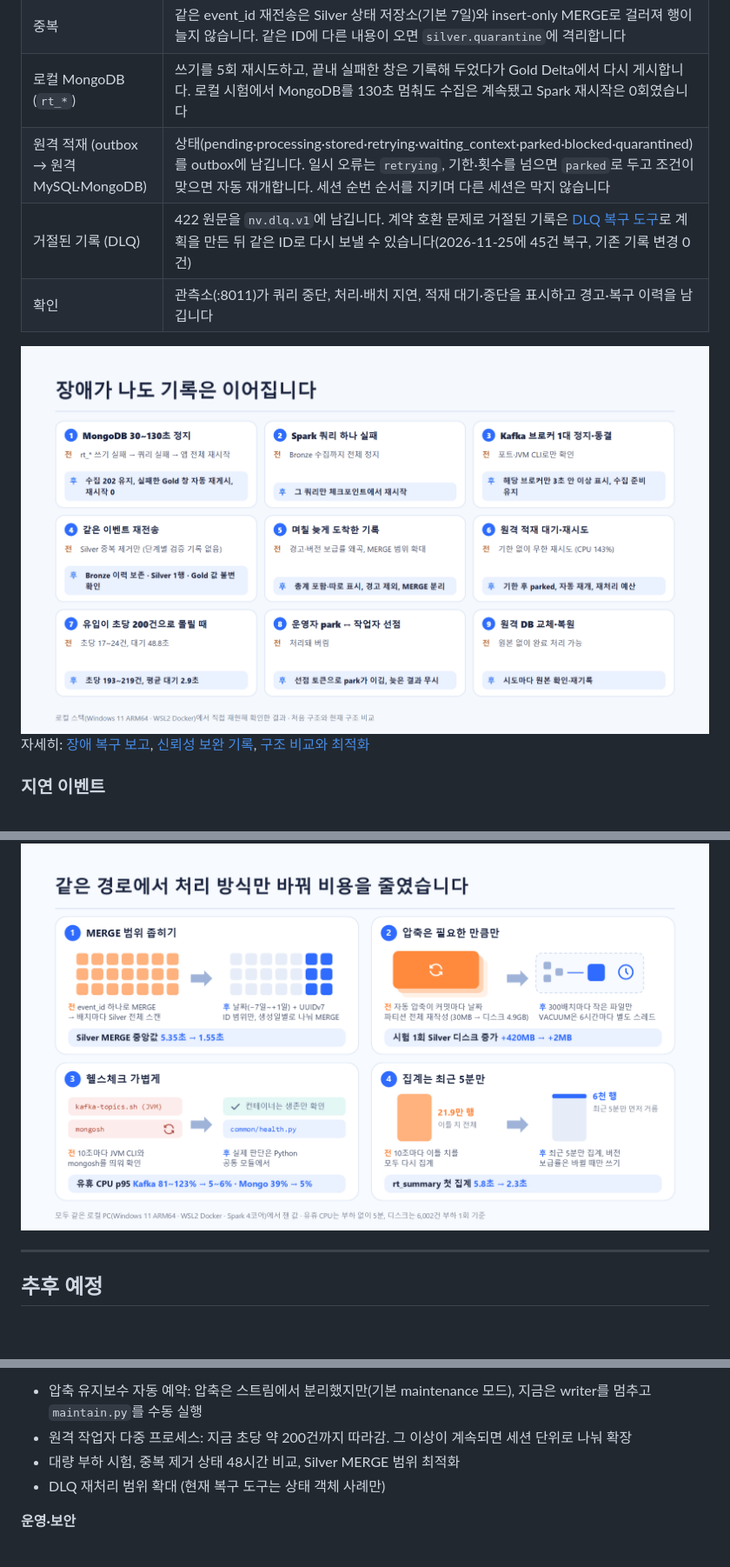
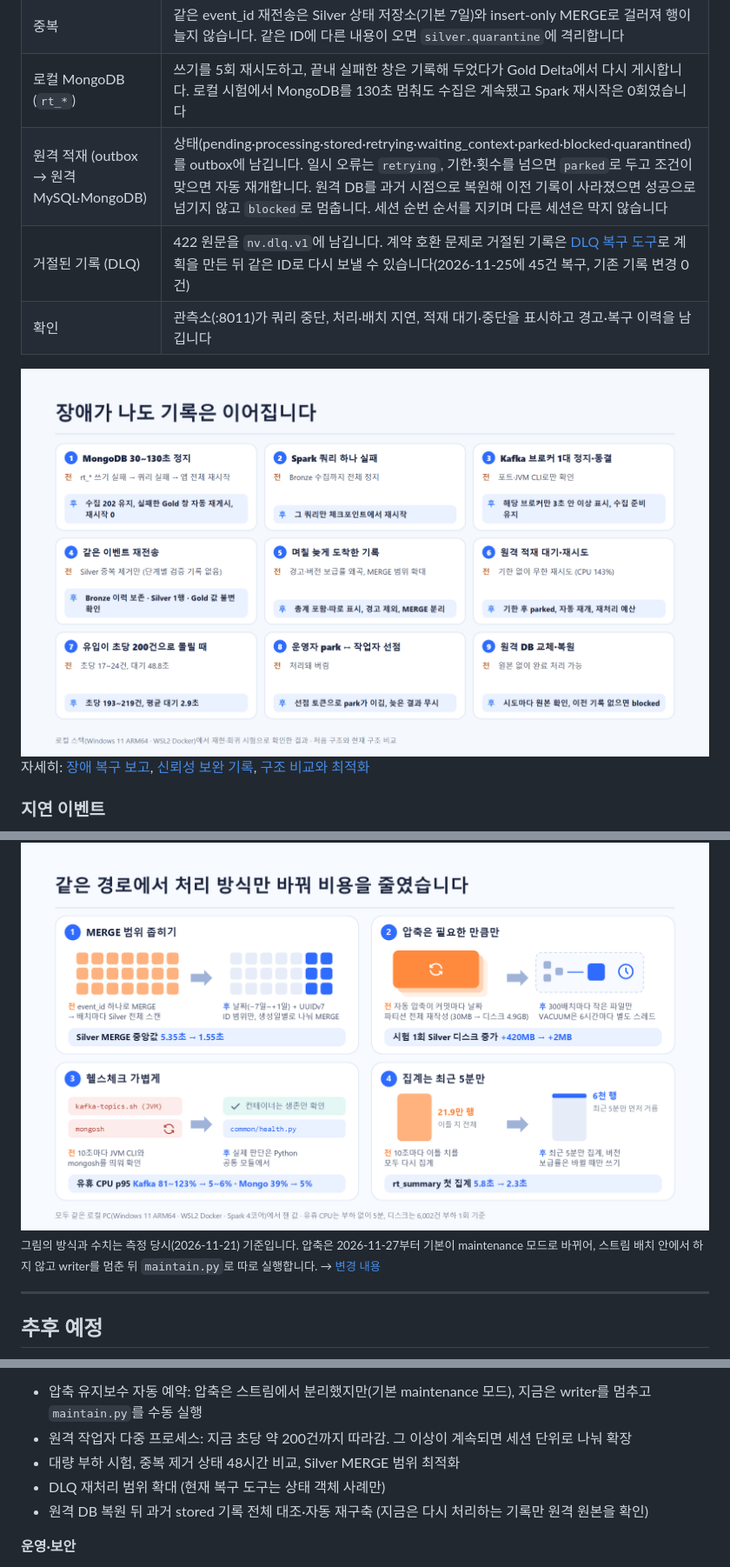
Before and after one commit to encore-ai-campus/mlo-02-p3-team1, a Markdown page: README.md, 3 parts joined by grey strips. Shown at 87% size. GitHub-like rendering; pictures changed too: docs/readme/failure-scenarios.png; blank space fills up the shorter version.

```diff
--- a/README.md
+++ b/README.md
@@ -159,7 +159,7 @@ code mlo-02-p3-team1/nodeverse.code-workspace
 | Spark | 쿼리마다 체크포인트가 있고 Kafka가 7일 보관하므로, Spark가 멈췄다 다시 뜨면 마지막 처리 위치부터 이어 갑니다. 감독 루프가 실패한 쿼리만 체크포인트에서 다시 시작하고, 10분 안에 5회를 넘으면 컨테이너를 재시작합니다 |
 | 중복 | 같은 event_id 재전송은 Silver 상태 저장소(기본 7일)와 insert-only MERGE로 걸러져 행이 늘지 않습니다. 같은 ID에 다른 내용이 오면 `silver.quarantine`에 격리합니다 |
 | 로컬 MongoDB (`rt_*`) | 쓰기를 5회 재시도하고, 끝내 실패한 창은 기록해 두었다가 Gold Delta에서 다시 게시합니다. 로컬 시험에서 MongoDB를 130초 멈춰도 수집은 계속됐고 Spark 재시작은 0회였습니다 |
-| 원격 적재 (outbox → 원격 MySQL·MongoDB) | 상태(pending·processing·stored·retrying·waiting_context·parked·blocked·quarantined)를 outbox에 남깁니다. 일시 오류는 `retrying`, 기한·횟수를 넘으면 `parked`로 두고 조건이 맞으면 자동 재개합니다. 세션 순번 순서를 지키며 다른 세션은 막지 않습니다 |
+| 원격 적재 (outbox → 원격 MySQL·MongoDB) | 상태(pending·processing·stored·retrying·waiting_context·parked·blocked·quarantined)를 outbox에 남깁니다. 일시 오류는 `retrying`, 기한·횟수를 넘으면 `parked`로 두고 조건이 맞으면 자동 재개합니다. 원격 DB를 과거 시점으로 복원해 이전 기록이 사라졌으면 성공으로 넘기지 않고 `blocked`로 멈춥니다. 세션 순번 순서를 지키며 다른 세션은 막지 않습니다 |
 | 거절된 기록 (DLQ) | 422 원문을 `nv.dlq.v1`에 남깁니다. 계약 호환 문제로 거절된 기록은 [DLQ 복구 도구](pipeline/tools/recover_state_dlq.py)로 계획을 만든 뒤 같은 ID로 다시 보낼 수 있습니다(2026-11-25에 45건 복구, 기존 기록 변경 0건) |
 | 확인 | 관측소(:8011)가 쿼리 중단, 처리·배치 지연, 적재 대기·중단을 표시하고 경고·복구 이력을 남깁니다 |
 
@@ -185,6 +185,8 @@ code mlo-02-p3-team1/nodeverse.code-workspace
 
 <img src="docs/readme/deck-delta-tuning.png" width="900" alt="같은 경로에서 처리 방식만 바꿔 비용 절감: MERGE 범위 좁히기 5.35초에서 1.55초, 압축은 필요한 만큼만 +420MB에서 +2MB, 헬스체크 가볍게 유휴 CPU 감소, 집계는 최근 5분만 5.8초에서 2.3초">
 
+<sub>그림의 방식과 수치는 측정 당시(2026-11-21) 기준입니다. 압축은 2026-11-27부터 기본이 maintenance 모드로 바뀌어, 스트림 배치 안에서 하지 않고 writer를 멈춘 뒤 `maintain.py`로 따로 실행합니다. → [변경 내용](pipeline/docs/changes/2026-11-27_pipeline_review_fixes.md)</sub>
+
 ---
 
 ## 추후 예정
@@ -196,6 +198,7 @@ code mlo-02-p3-team1/nodeverse.code-workspace
 - 원격 작업자 다중 프로세스: 지금 초당 약 200건까지 따라감. 그 이상이 계속되면 세션 단위로 나눠 확장
 - 대량 부하 시험, 중복 제거 상태 48시간 비교, Silver MERGE 범위 최적화
 - DLQ 재처리 범위 확대 (현재 복구 도구는 상태 객체 사례만)
+- 원격 DB 복원 뒤 과거 stored 기록 전체 대조·자동 재구축 (지금은 다시 처리하는 기록만 원격 원본을 확인)
 
 **운영·보안**
 - 게이트웨이(:8000 → v2 수집기) 설정을 저장소로 가져오기. 지금은 저장소만으로 운영 경로를 재현할 수 없음 (PL-1)
```
Also changed, not shown: pipeline/README.md (+7 -7 lines).
